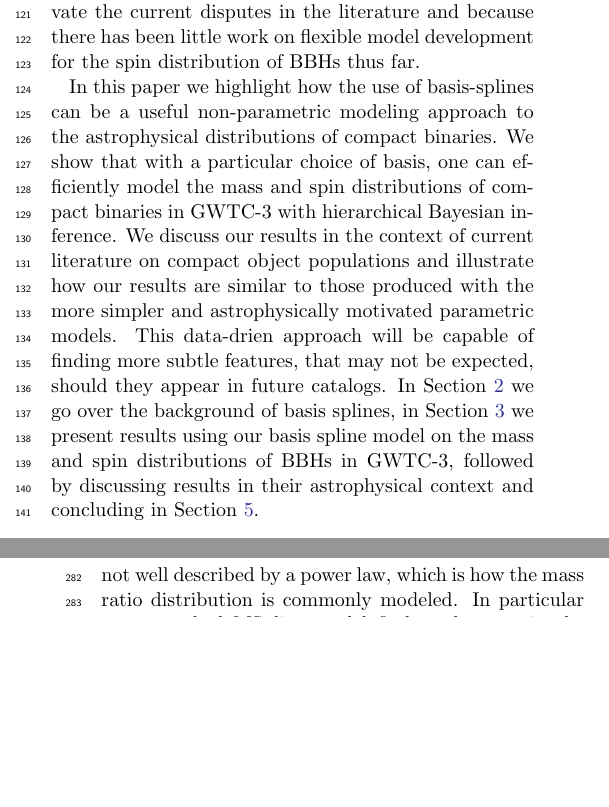
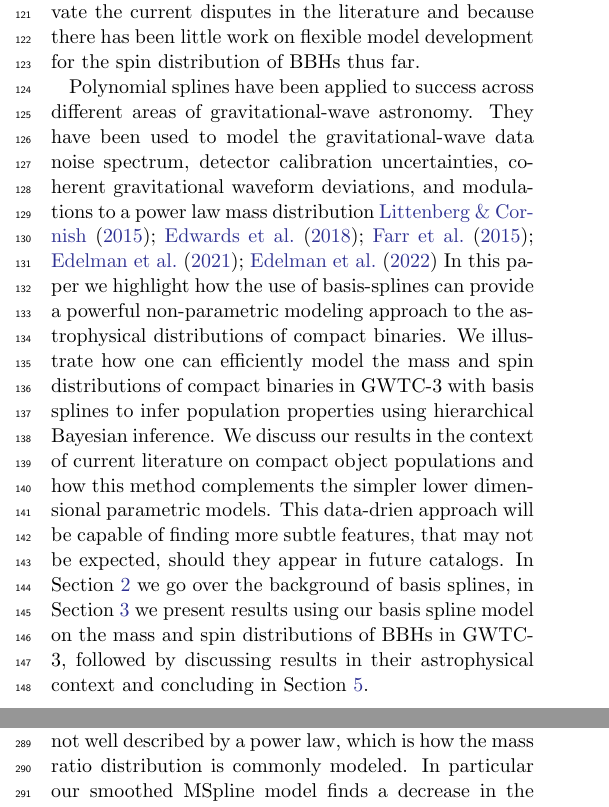
Before and after one commit to bruce-edelman/CoveringYourBasis, a LaTeX paper (src/tex/ms.tex, which reads src/tex/intro.tex): two parts of the columns of pages 2 and 4 of 11, joined at a grey line, cut so that both start at the same text, the shorter picture padded with empty space. Compiled offline with pdfLaTeX; a LaTeX package or settings file that is missing is left out; an older LaTeX class or package is replaced by its successor.

Commit message:
fix words

```diff
--- a/src/tex/intro.tex
+++ b/src/tex/intro.tex
@@ -29,16 +29,17 @@ depending on the nature of the supernovae kicks as each star collapses to a comp
 many-body interactions between a large number compact objects occur before producing a binary that will merger within a Hubble time. Thus the dynamical channel produces
 an isotropic spin orientation distribution \bruce{cite}. It has also been of controversial interest in the literature recently, with different parameteric approaches finding
 different conclusions on the distribution of spins of BBHs. Recent studies have disagreed on the possible existence of a significant zero-spinning subpopulation, along with the
-presence of significant mis-alignment ($\cos{\theta_i} < 0.0$) \cite{o3b_astro_dist,RouletGWTC2Pop,BuildBetterSpinModels,GWTC3MonashSpin,Callister_NoEvidence}. A recent study has shown the spin orientation distribution infernce is senitive to modeling choices and
-may not peak at perfectly aligned spins, as is commonly assumed \cite{spinitasyoulike}.
+presence of significant mis-alignment ($\cos{\theta_i} < 0.0$) \cite{o3b_astro_dist,RouletGWTC2Pop,BuildBetterSpinModels,GWTC3MonashSpin,Callister_NoEvidence}. A recent study
+has shown the spin orientation distribution infernce is senitive to modeling choices and may not peak at perfectly aligned spins, as is commonly assumed \cite{spinitasyoulike}.
 Other approaches to building better models for BBH spins again, as with the mass models, focus on iterating through different simple parameteric descriptions with
 increasing complexities \cite{BuildBetterSpinModels,Callister_NoEvidence,spinitasyoulike}. The spin distributions offer a nice use case for flexible data-driven models, both
 to help alleivate the current disputes in the literature and because there has been little work on flexible model development for the spin distribution of BBHs thus far.
 
-In this paper we highlight how the use of basis-splines can be a useful non-parametric modeling approach to the astrophysical distributions of compact
-binaries. We show that with a particular choice of basis, one can efficiently model the mass and spin distributions of compact binaries in GWTC-3 with
-hierarchical Bayesian inference. We discuss our results in the context of current literature on compact object populations and illustrate how our results are similar
-to those produced with the more simpler and astrophysically motivated parametric models. This data-drien approach will be capable of finding more subtle features, that
-may not be expected, should they appear in future catalogs. In Section \ref{sec:basis_splines} we go over the background of basis splines, in Section \ref{sec:results}
-we present results using our basis spline model on the mass and spin distributions of BBHs in GWTC-3, followed by discussing results in their astrophysical context and concluding
-in Section \ref{sec:conclusion}.
+Polynomial splines have been applied to success across different areas of gravitational-wave astronomy. They have been used to model the gravitational-wave data noise spectrum,
+detector calibration uncertainties, coherent gravitational waveform deviations, and modulations to a power law mass distribution \cite{Littenberg_2015,Edwards_2018,B_Farr_etal_2014,Edelman_2021,Edelman_2022ApJ}
+In this paper we highlight how the use of basis-splines can provide a powerful non-parametric modeling approach to the astrophysical distributions of compact
+binaries. We illustrate how one can efficiently model the mass and spin distributions of compact binaries in GWTC-3 with basis splines to infer population properties using
+hierarchical Bayesian inference. We discuss our results in the context of current literature on compact object populations and how this method complements the simpler lower dimensional parametric models.
+This data-drien approach will be capable of finding more subtle features, that may not be expected, should they appear in future catalogs.
+In Section \ref{sec:basis_splines} we go over the background of basis splines, in Section \ref{sec:results} we present results using our basis
+spline model on the mass and spin distributions of BBHs in GWTC-3, followed by discussing results in their astrophysical context and concluding in Section \ref{sec:conclusion}.
```
Also changed, not shown: src/tex/bib.bib (+24 -0 lines), src/tex/intro.tex (2 more changed lines).
